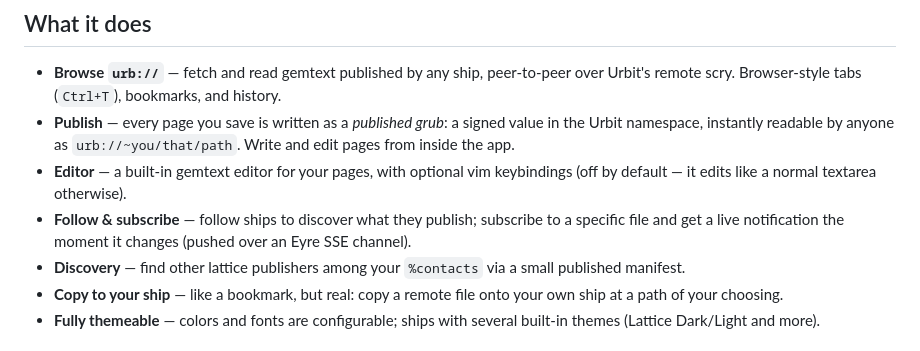
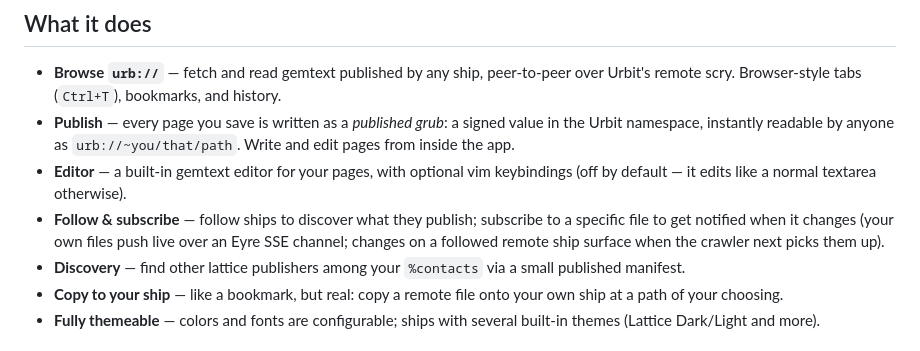
Before and after one commit to nisfeb/lattice, a Markdown page: README.md, the part around the change. GitHub-like rendering.

Commit message:
docs: soften remote-follow notification claim
Live SSE push applies to your own files; remote-follow changes surface on
the crawler's next pass, not instantly.

```diff
--- a/README.md
+++ b/README.md
@@ -29,8 +29,9 @@ You run the grubbery nexus on your ship and point the app at it.
 - **Editor** — a built-in gemtext editor for your pages, with optional vim
   keybindings (off by default — it edits like a normal textarea otherwise).
 - **Follow & subscribe** — follow ships to discover what they publish;
-  subscribe to a specific file and get a live notification the moment it
-  changes (pushed over an Eyre SSE channel).
+  subscribe to a specific file to get notified when it changes (your own
+  files push live over an Eyre SSE channel; changes on a followed remote ship
+  surface when the crawler next picks them up).
 - **Discovery** — find other lattice publishers among your `%contacts` via a
   small published manifest.
 - **Copy to your ship** — like a bookmark, but real: copy a remote file onto
```
